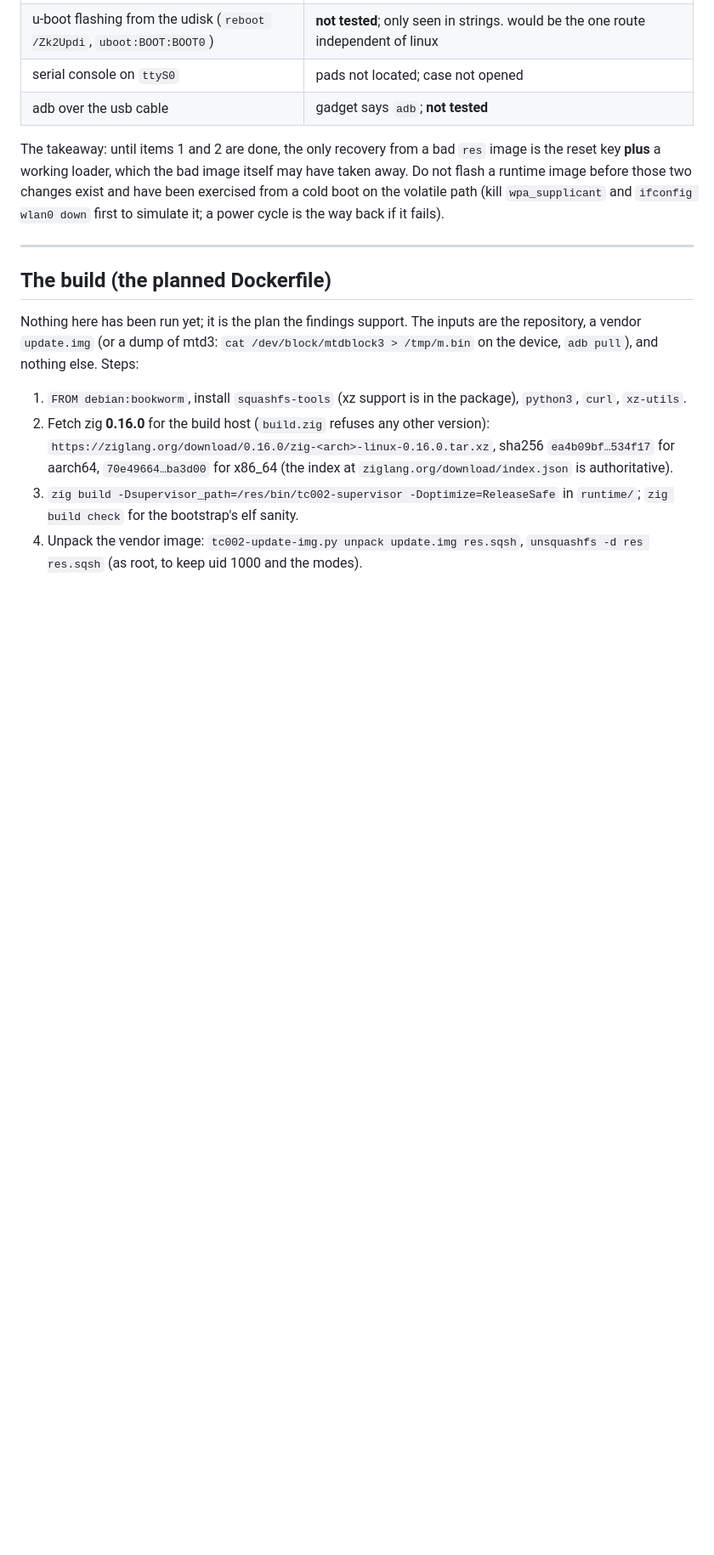
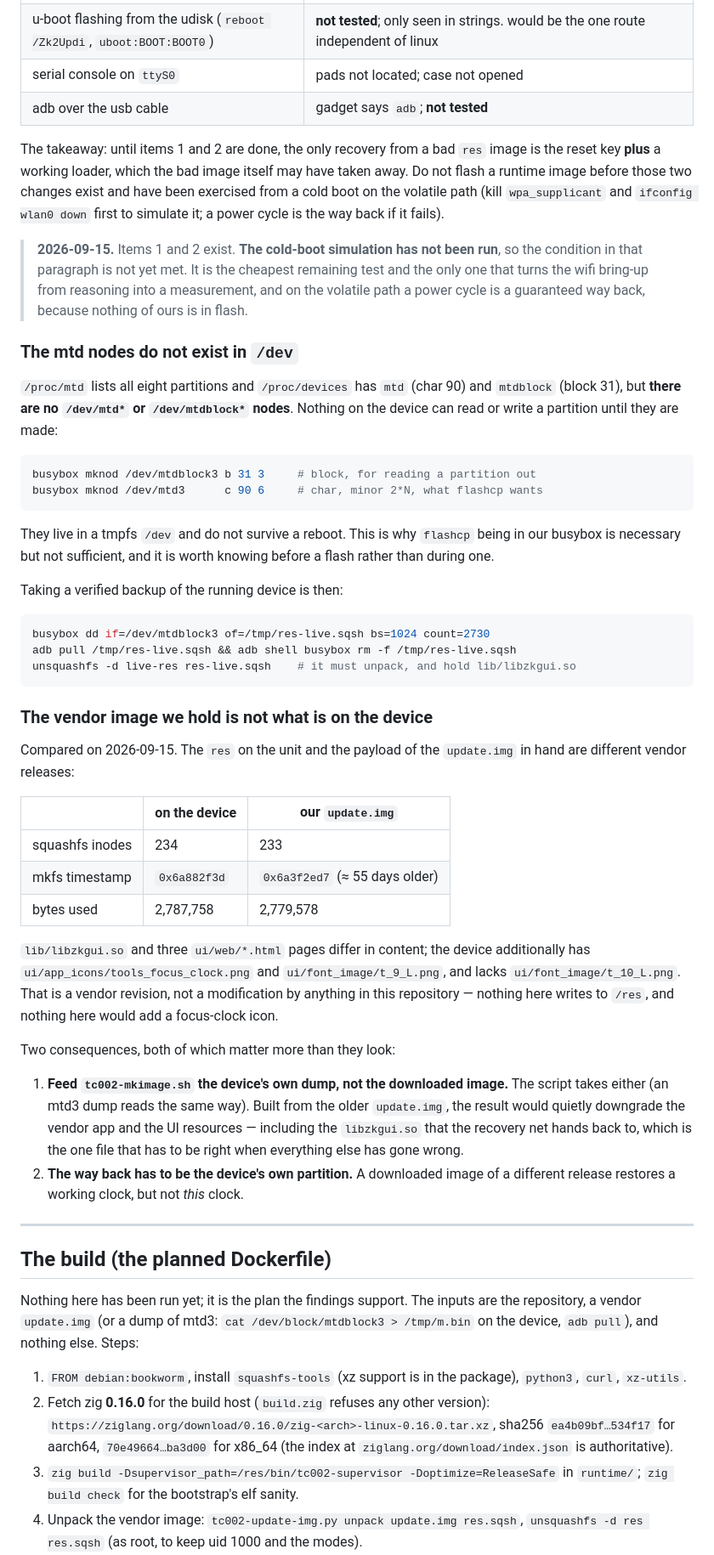
Before and after one commit to atomicstack/tc002-customisation, a Markdown page: FIRMWARE.md, the part around one of its changes. Shown at 85% size. Rendered like a GitHub page; blank space fills up the shorter version.

Commit message:
what is actually left before /res, measured rather than assumed
asked whether anything is left to implement. checking rather than answering
from memory turned up three things, none of them code.

**item 4 was stale.** it said the runtime reads the battery but never powers
off. it has powered off since `supervisor/power.zig` -- the stock firmware's own
3550 mv, a 30 s grace, on by default. a prerequisite list that lists a finished
item is worse than no list, because it is the thing you read to decide whether
you are ready.

**the mtd nodes do not exist in /dev.** `/proc/mtd` lists eight partitions and
`/proc/devices` has both drivers, but there is no `/dev/mtd*` or
`/dev/mtdblock*` to open. nothing on the device can read or write a partition
until `mknod` makes one. so the `flashcp` just added to our busybox is necessary
and not sufficient, and the backup procedure needs the node too. both recipes
are now written down, which is cheaper than finding out mid-flash.

**the vendor image we hold is not what is on the device.** dumped mtd3 and
compared: different squashfs inode count, an mkfs timestamp about 55 days
older in ours, a different `lib/libzkgui.so`, three different web pages, and
three ui assets that differ by presence. that is a vendor revision, not
anything this repository did -- nothing here writes to /res and nothing here
would add a focus-clock icon.

it matters twice. `tc002-mkimage.sh` takes the stock image as its input and
copies everything it does not replace, so building from the older `update.img`
would quietly downgrade the vendor app -- including the `libzkgui.so` the
recovery net hands back to, the one file that has to be right when everything
else has gone wrong. and a downloaded image of another release is not a way
back to *this* clock.

the device's own res is now dumped, verified by unpacking it (222 files, stock
loader present) and kept outside this repository, where the vendor images
belong. the dump was taken read-only; the node created to take it was removed
afterwards.

also recorded: the cold-boot simulation that the recovery-routes paragraph
already prescribes has never been run. it is the cheapest remaining test, it is
the only thing that turns the wifi bring-up from reasoning into a measurement,
and on the volatile path a power cycle is a guaranteed way back.

Co-Authored-By: Claude Opus 5 (1M context) <noreply@anthropic.com>
Claude-Session: https://claude.ai/code/session_01KvRUQm56ML1he9i6cK424W

````diff
--- a/FIRMWARE.md
+++ b/FIRMWARE.md
@@ -423,6 +427,64 @@ itself may have taken away. Do not flash a runtime image before those two
 changes exist and have been exercised from a cold boot on the volatile path
 (kill `wpa_supplicant` and `ifconfig wlan0 down` first to simulate it; a
 power cycle is the way back if it fails).
+
+> **2026-09-15.** Items 1 and 2 exist. **The cold-boot simulation has not been
+> run**, so the condition in that paragraph is not yet met. It is the cheapest
+> remaining test and the only one that turns the wifi bring-up from reasoning
+> into a measurement, and on the volatile path a power cycle is a guaranteed
+> way back, because nothing of ours is in flash.
+
+### The mtd nodes do not exist in `/dev`
+
+`/proc/mtd` lists all eight partitions and `/proc/devices` has `mtd` (char 90)
+and `mtdblock` (block 31), but **there are no `/dev/mtd*` or `/dev/mtdblock*`
+nodes**. Nothing on the device can read or write a partition until they are
+made:
+
+```sh
+busybox mknod /dev/mtdblock3 b 31 3     # block, for reading a partition out
+busybox mknod /dev/mtd3      c 90 6     # char, minor 2*N, what flashcp wants
+```
+
+They live in a tmpfs `/dev` and do not survive a reboot. This is why `flashcp`
+being in our busybox is necessary but not sufficient, and it is worth knowing
+before a flash rather than during one.
+
+Taking a verified backup of the running device is then:
+
+```sh
+busybox dd if=/dev/mtdblock3 of=/tmp/res-live.sqsh bs=1024 count=2730
+adb pull /tmp/res-live.sqsh && adb shell busybox rm -f /tmp/res-live.sqsh
+unsquashfs -d live-res res-live.sqsh    # it must unpack, and hold lib/libzkgui.so
+```
+
+### The vendor image we hold is **not** what is on the device
+
+Compared on 2026-09-15. The `res` on the unit and the payload of the
+`update.img` in hand are different vendor releases:
+
+| | on the device | our `update.img` |
+|---|---|---|
+| squashfs inodes | 234 | 233 |
+| mkfs timestamp | `0x6a882f3d` | `0x6a3f2ed7` (≈ 55 days older) |
+| bytes used | 2,787,758 | 2,779,578 |
+
+`lib/libzkgui.so` and three `ui/web/*.html` pages differ in content; the device
+additionally has `ui/app_icons/tools_focus_clock.png` and
+`ui/font_image/t_9_L.png`, and lacks `ui/font_image/t_10_L.png`. That is a
+vendor revision, not a modification by anything in this repository — nothing
+here writes to `/res`, and nothing here would add a focus-clock icon.
+
+Two consequences, both of which matter more than they look:
+
+1. **Feed `tc002-mkimage.sh` the device's own dump, not the downloaded image.**
+   The script takes either (an mtd3 dump reads the same way). Built from the
+   older `update.img`, the result would quietly downgrade the vendor app and
+   the UI resources — including the `libzkgui.so` that the recovery net hands
+   back to, which is the one file that has to be right when everything else has
+   gone wrong.
+2. **The way back has to be the device's own partition.** A downloaded image of
+   a different release restores a working clock, but not *this* clock.
 
 ---
 
````
Also changed, not shown: other parts of FIRMWARE.md (+10 -6 lines).
